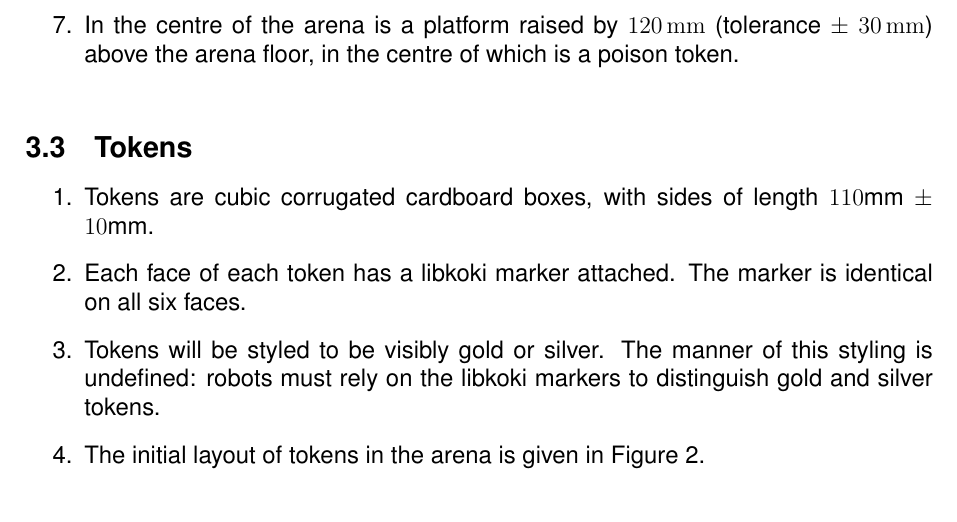
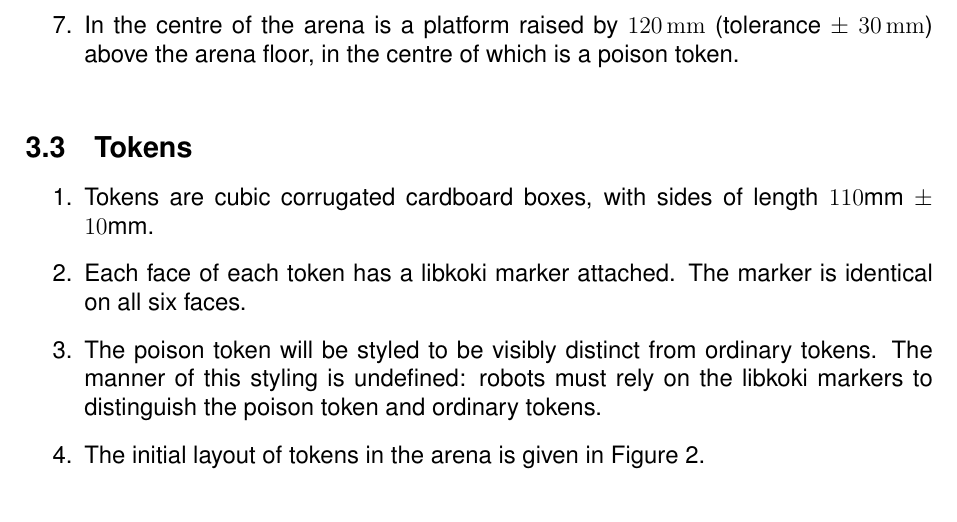
Before and after one commit to sourcebots/smallpeice-rules, a LaTeX document (rules.tex, which reads specs.tex): part of page 4 of 7, cut so that both start at the same text. Compiled offline with pdfLaTeX.

Commit message:
Spec styling of the poison token

```diff
--- a/specs.tex
+++ b/specs.tex
@@ -74,9 +74,10 @@ higher edge.
         \si{110}{mm} $\pm$ \si{10}{mm}.
   \item Each face of each token has a libkoki marker attached. The marker is
         identical on all six faces.
-  \item Tokens will be styled to be visibly gold or silver. The manner of this
-        styling is undefined: robots must rely on the libkoki markers to
-        distinguish gold and silver tokens.
+  \item The poison token will be styled to be visibly distinct from ordinary
+        tokens. The manner of this styling is undefined: robots must rely on
+        the libkoki markers to distinguish the poison token and ordinary
+        tokens.
   \item The initial layout of tokens in the arena is given in
         Figure~\ref{fig:arena}.
 \end{enumerate}
```
